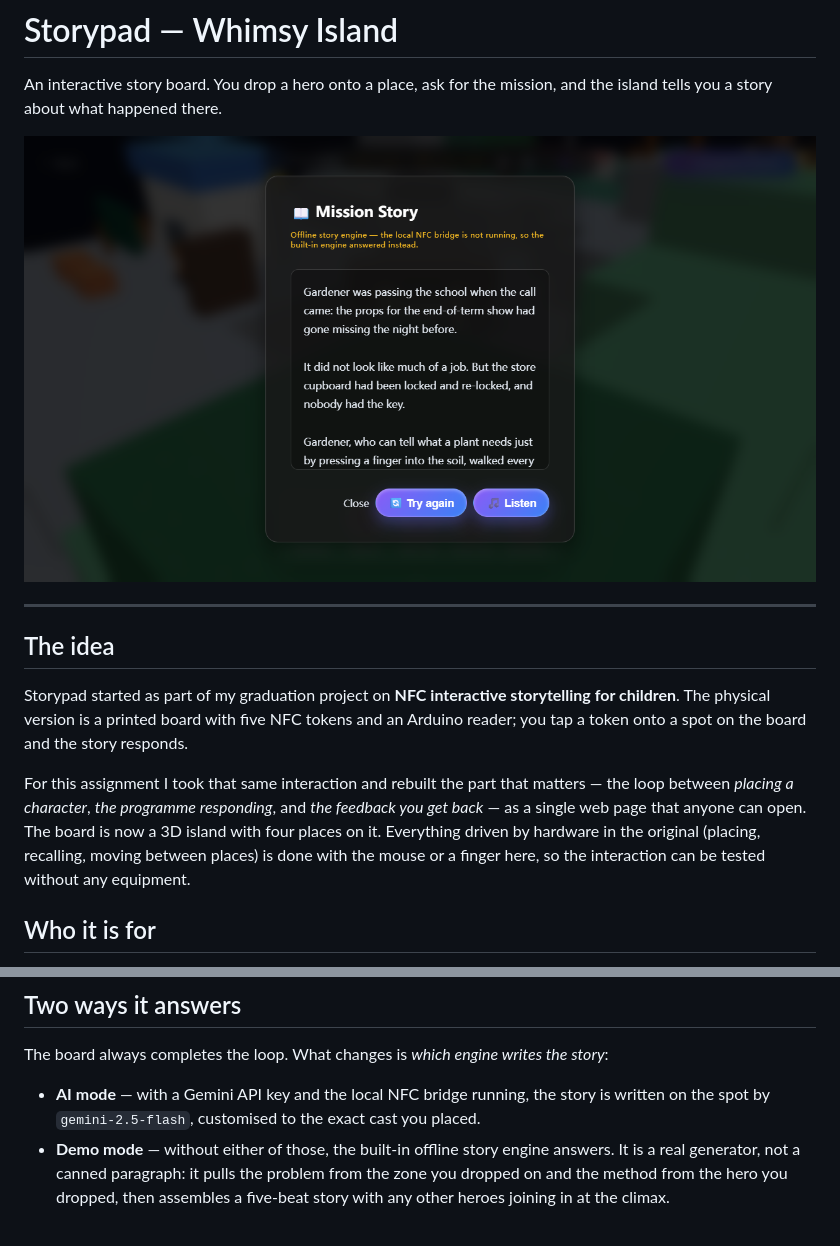
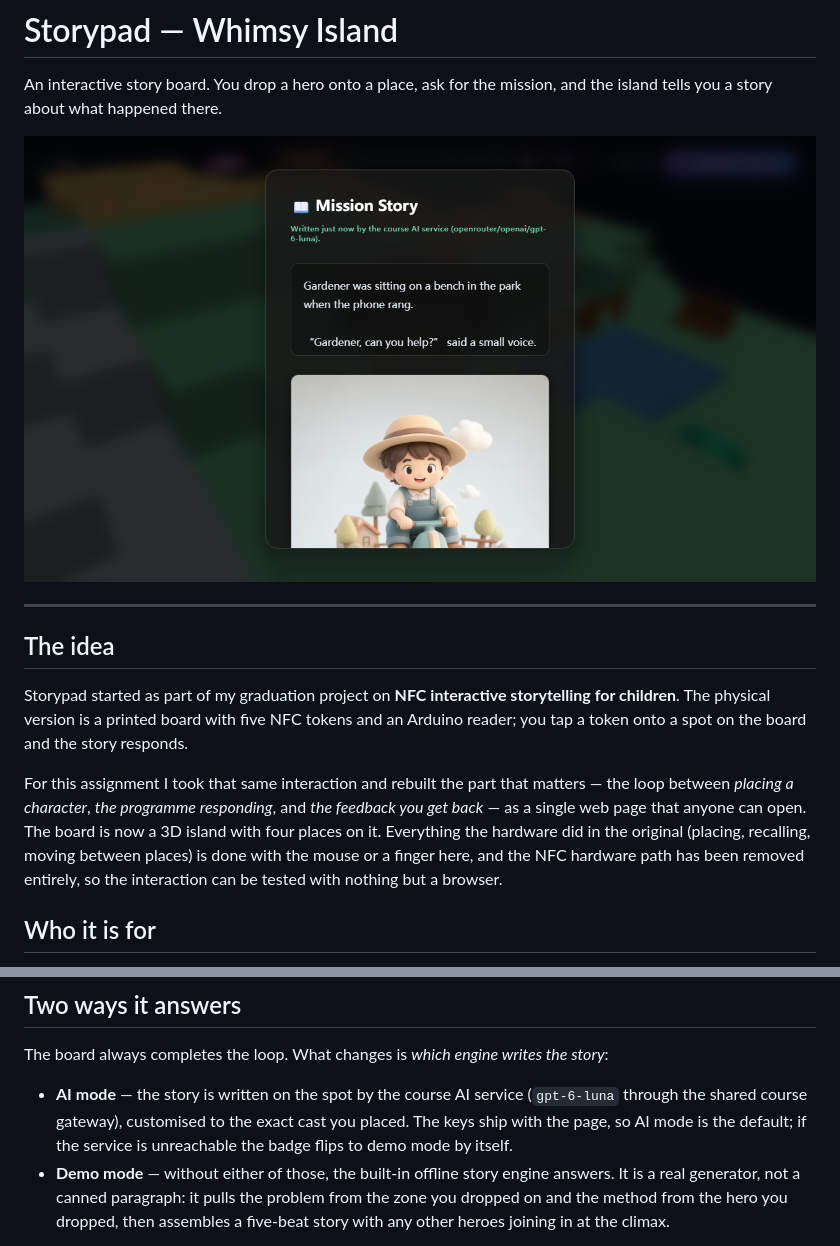
Before and after one commit to kiki457-ai/assignment3, a Markdown page: README.md, 2 parts joined by grey strips. Drawn GitHub-style; pictures changed too: assets/screenshot.png.

```diff
--- a/README.md
+++ b/README.md
@@ -16,9 +16,9 @@ reader; you tap a token onto a spot on the board and the story responds.
 For this assignment I took that same interaction and rebuilt the part that matters — the
 loop between *placing a character*, *the programme responding*, and *the feedback you get
 back* — as a single web page that anyone can open. The board is now a 3D island with four
-places on it. Everything driven by hardware in the original (placing, recalling, moving
-between places) is done with the mouse or a finger here, so the interaction can be tested
-without any equipment.
+places on it. Everything the hardware did in the original (placing, recalling, moving
+between places) is done with the mouse or a finger here, and the NFC hardware path has
+been removed entirely, so the interaction can be tested with nothing but a browser.
 
 ## Who it is for
 
@@ -49,8 +49,10 @@ not the same story with the names swapped.
 
 The board always completes the loop. What changes is *which engine writes the story*:
 
-- **AI mode** — with a Gemini API key and the local NFC bridge running, the story is
-  written on the spot by `gemini-2.5-flash`, customised to the exact cast you placed.
+- **AI mode** — the story is written on the spot by the course AI service
+  (`gpt-6-luna` through the shared course gateway), customised to the exact cast you
+  placed. The keys ship with the page, so AI mode is the default; if the service is
+  unreachable the badge flips to demo mode by itself.
 - **Demo mode** — without either of those, the built-in offline story engine answers. It
   is a real generator, not a canned paragraph: it pulls the problem from the zone you
   dropped on and the method from the hero you dropped, then assembles a five-beat story
```
Also changed, not shown: other parts of README.md (+20 -17 lines), CREDITS.md (+13 -8 lines), PROCESS.md (+35 -22 lines), 1 other file.
